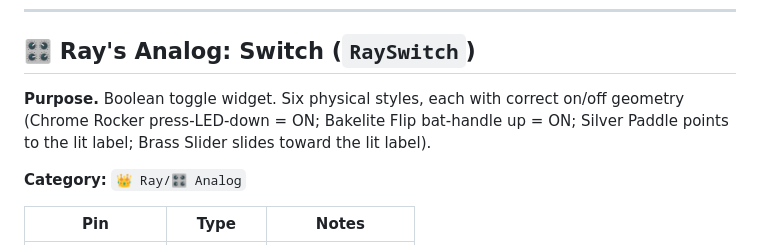
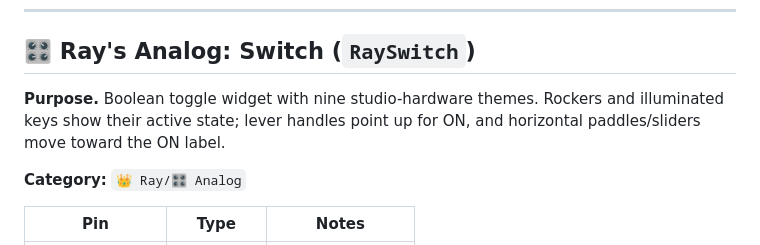
Before and after one commit to MutantSparrow/comfyUI-Ray-Orenchi, a Markdown page: NODES.md, the part around the change. Drawn GitHub-style.

```diff
--- a/NODES.md
+++ b/NODES.md
@@ -108,7 +108,7 @@ Grid detection uses the attributed MIT-licensed Pixel Art Fixer detector locally
 
 ## 🎛️ Ray's Analog: Switch (`RaySwitch`)
 
-**Purpose.** Boolean toggle widget. Six physical styles, each with correct on/off geometry (Chrome Rocker press-LED-down = ON; Bakelite Flip bat-handle up = ON; Silver Paddle points to the lit label; Brass Slider slides toward the lit label).
+**Purpose.** Boolean toggle widget with nine studio-hardware themes. Rockers and illuminated keys show their active state; lever handles point up for ON, and horizontal paddles/sliders move toward the ON label.
 
 **Category:** `👑 Ray/🎛️ Analog`
 
```
Also changed, not shown: README.md (+18 -4 lines).
